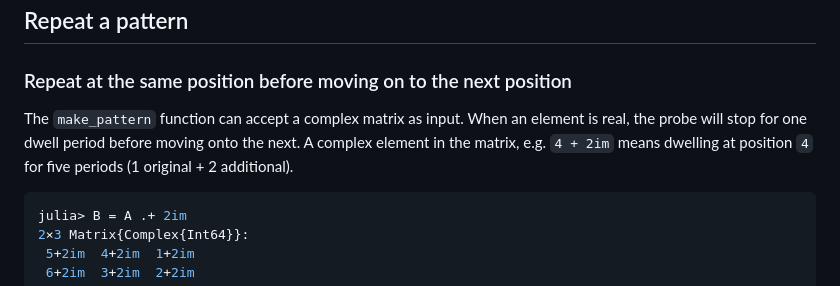
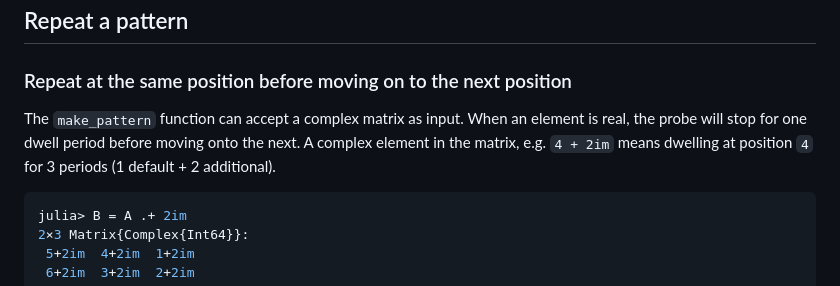
Before and after one commit to chenspc/QDScan.jl, a Markdown page: README.md, the part around the change. Rendered like a GitHub page.

````diff
--- a/README.md
+++ b/README.md
@@ -106,7 +106,7 @@ julia> p = make_pattern(A; pattern="premade", linear_index=true)
 ```
 ## Repeat a pattern
 ### Repeat at the same position before moving on to the next position
-The `make_pattern` function can accept a complex matrix as input. When an element is real, the probe will stop for one dwell period before moving onto the next. A complex element in the matrix, e.g. `4 + 2im` means dwelling at position `4` for five periods (1 original + 2 additional).
+The `make_pattern` function can accept a complex matrix as input. When an element is real, the probe will stop for one dwell period before moving onto the next. A complex element in the matrix, e.g. `4 + 2im` means dwelling at position `4` for 3 periods (1 default + 2 additional).
 ```julia
 julia> B = A .+ 2im
 2×3 Matrix{Complex{Int64}}:
````
